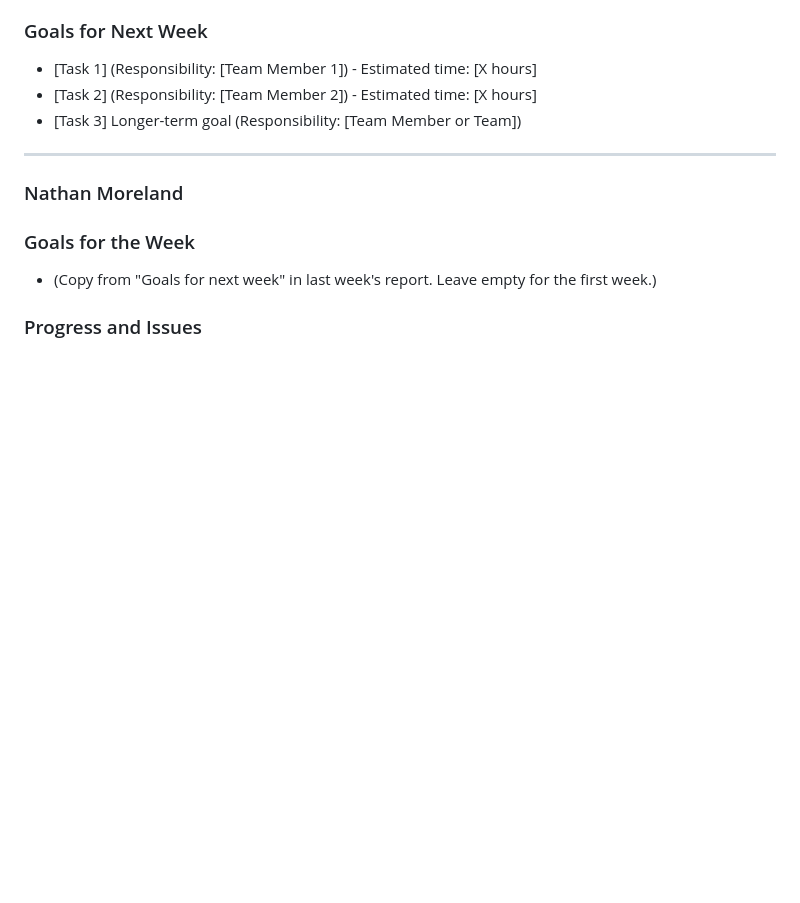
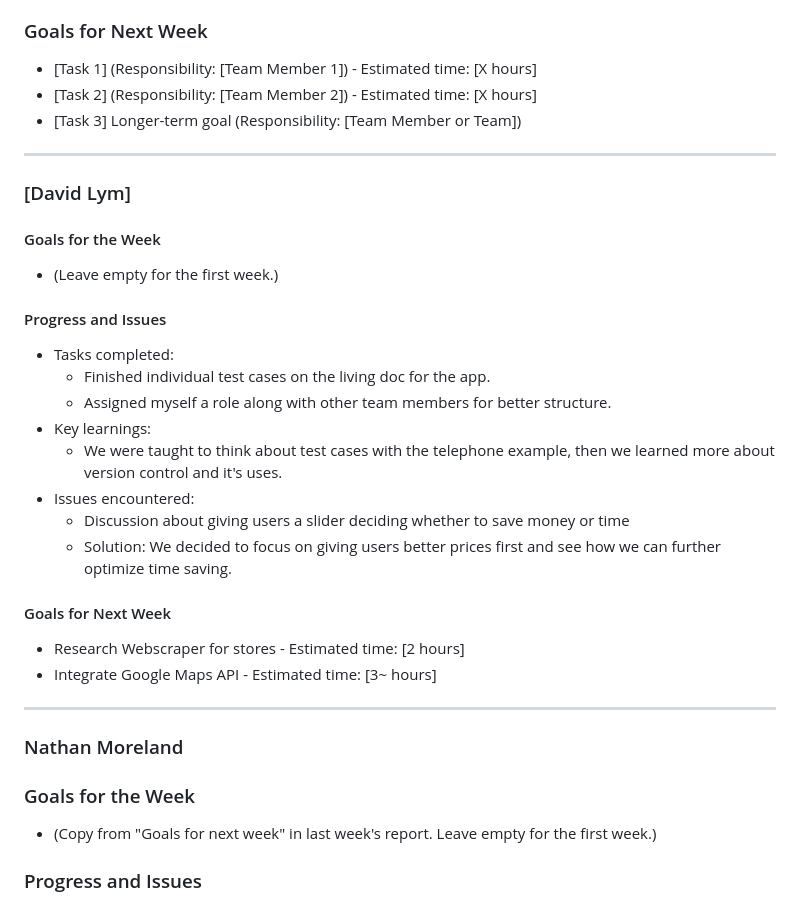
Before and after one commit to jimmyycodes/Frugal-Finder, a Markdown page: Status Reports/frugalfinder-20250129.md, the part around the change. Rendered like a GitHub page; blank space fills up the shorter version.

Commit message:
Updated Status Report

```diff
--- a/Status Reports/frugalfinder-20250129.md
+++ b/Status Reports/frugalfinder-20250129.md
@@ -19,6 +19,27 @@
 - [Task 1] (Responsibility: [Team Member 1]) - Estimated time: [X hours]
 - [Task 2] (Responsibility: [Team Member 2]) - Estimated time: [X hours]
 - [Task 3] Longer-term goal (Responsibility: [Team Member or Team])
+
+---
+
+### [David Lym]
+
+#### Goals for the Week
+- (Leave empty for the first week.)
+
+#### Progress and Issues
+- Tasks completed:
+  - Finished individual test cases on the living doc for the app.
+  - Assigned myself a role along with other team members for better structure.
+- Key learnings:
+  - We were taught to think about test cases with the telephone example, then we learned more about version control and it's uses.
+- Issues encountered:
+  - Discussion about giving users a slider deciding whether to save money or time
+  - Solution: We decided to focus on giving users better prices first and see how we can further optimize time saving.
+
+#### Goals for Next Week
+- Research Webscraper for stores - Estimated time: [2 hours]
+- Integrate Google Maps API - Estimated time: [3~ hours]
 
 ---
 
```
